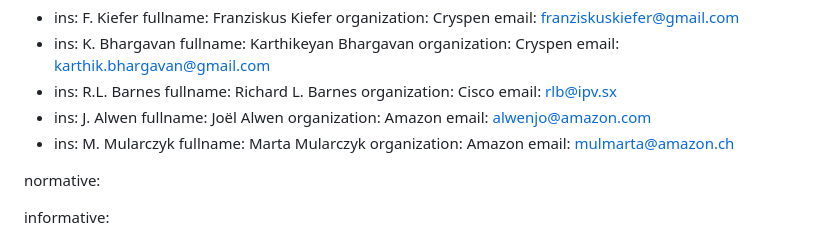
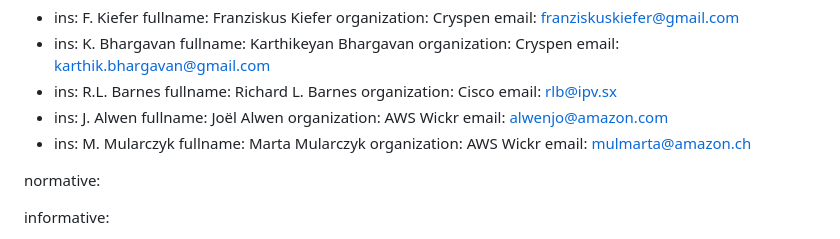
Before and after one commit to cryspen/scalable-mls-id, a Markdown page: draft-kiefer-light-mls.md, the part around the change. Drawn GitHub-style.

Commit message:
Apply suggestions from code review

```diff
--- a/draft-kiefer-light-mls.md
+++ b/draft-kiefer-light-mls.md
@@ -35,11 +35,11 @@ author:
     email: rlb@ipv.sx
  -  ins: J. Alwen
     fullname: Joël Alwen
-    organization: Amazon
+    organization: AWS Wickr
     email: alwenjo@amazon.com
  -  ins: M. Mularczyk
     fullname: Marta Mularczyk
-    organization: Amazon
+    organization: AWS Wickr
     email: mulmarta@amazon.ch
 
 normative:
```
